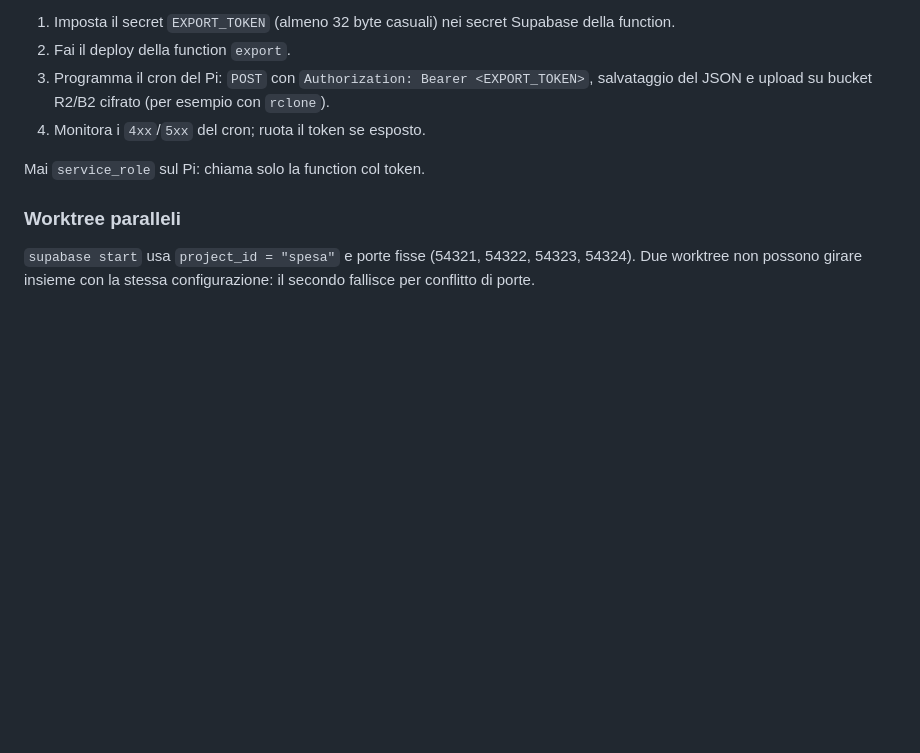
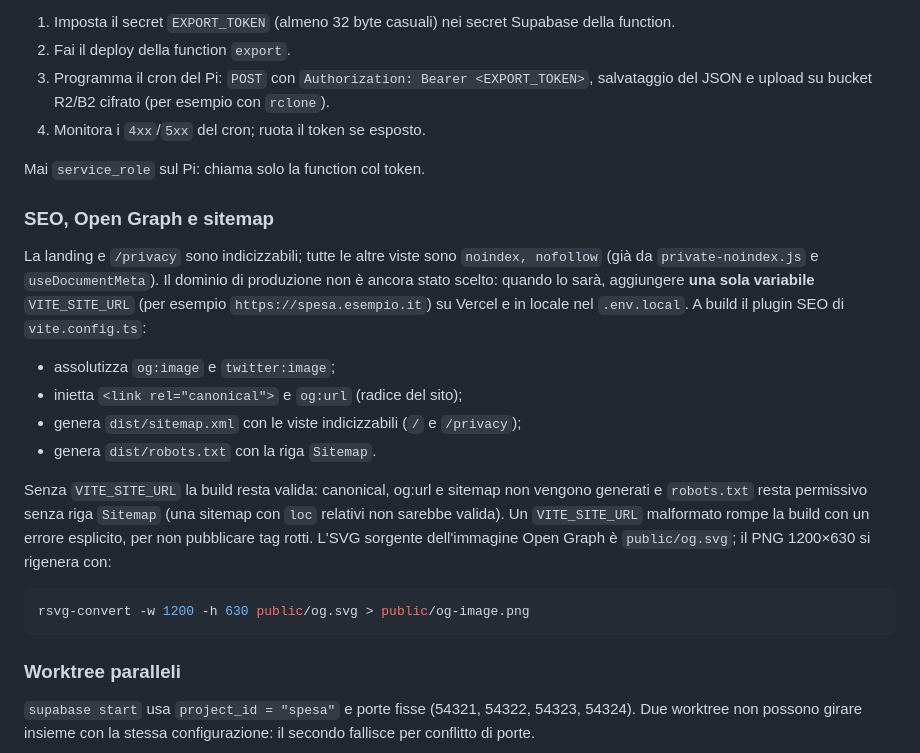
Before and after one commit to sartosartofam/spesa, a Markdown page: docs/SETUP.md, the part around the change. GitHub-like rendering; blank space fills up the shorter version.

Commit message:
docs: sezione SEO/Open Graph in SETUP.md e TODO allineato
- SETUP.md: come funziona VITE_SITE_URL, cosa genera il plugin a build,
  rigenerazione dell'immagine OG.
- TODO.md: task SEO segnato fatto, resta solo la scelta del dominio
  (azione umana).

````diff
--- a/docs/SETUP.md
+++ b/docs/SETUP.md
@@ -285,6 +285,21 @@ In produzione (azione umana):
 
 Mai `service_role` sul Pi: chiama solo la function col token.
 
+### SEO, Open Graph e sitemap
+
+La landing e `/privacy` sono indicizzabili; tutte le altre viste sono `noindex, nofollow` (già da `private-noindex.js` e `useDocumentMeta`). Il dominio di produzione non è ancora stato scelto: quando lo sarà, aggiungere **una sola variabile** `VITE_SITE_URL` (per esempio `https://spesa.esempio.it`) su Vercel e in locale nel `.env.local`. A build il plugin SEO di `vite.config.ts`:
+
+- assolutizza `og:image` e `twitter:image`;
+- inietta `<link rel="canonical">` e `og:url` (radice del sito);
+- genera `dist/sitemap.xml` con le viste indicizzabili (`/` e `/privacy`);
+- genera `dist/robots.txt` con la riga `Sitemap`.
+
+Senza `VITE_SITE_URL` la build resta valida: canonical, og:url e sitemap non vengono generati e `robots.txt` resta permissivo senza riga `Sitemap` (una sitemap con `loc` relativi non sarebbe valida). Un `VITE_SITE_URL` malformato rompe la build con un errore esplicito, per non pubblicare tag rotti. L'SVG sorgente dell'immagine Open Graph è `public/og.svg`; il PNG 1200×630 si rigenera con:
+
+```bash
+rsvg-convert -w 1200 -h 630 public/og.svg > public/og-image.png
+```
+
 ### Worktree paralleli
 
 `supabase start` usa `project_id = "spesa"` e porte fisse (54321, 54322, 54323, 54324). Due worktree non possono girare insieme con la stessa configurazione: il secondo fallisce per conflitto di porte.
````
Also changed, not shown: docs/TODO.md (+1 -1 lines).
